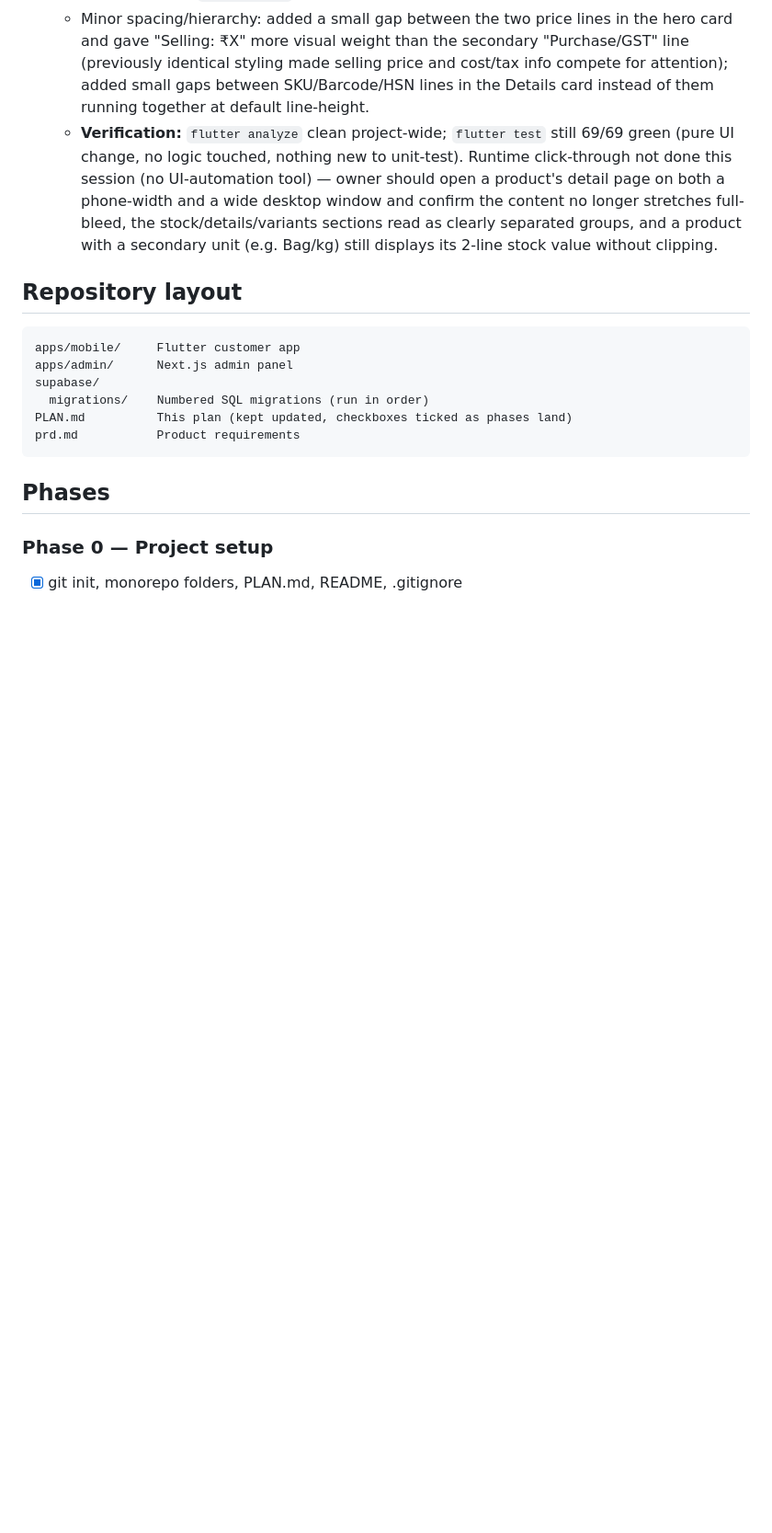
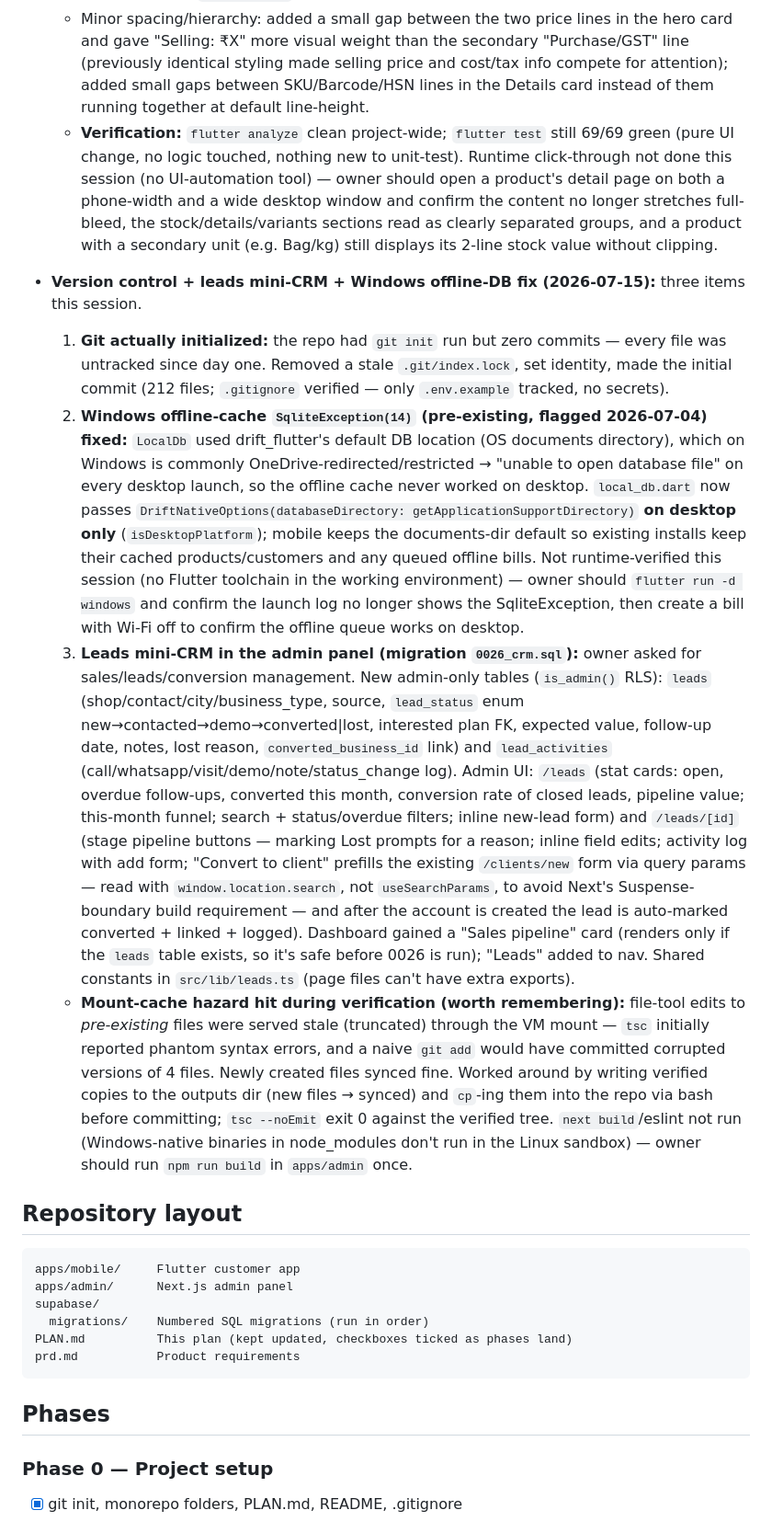
Before and after one commit to subhransudev1996-design/softraxa-product, a Markdown page: PLAN.md, the part around the change. Shown at 92% size. Drawn GitHub-style; blank space fills up the shorter version.

Commit message:
PLAN.md: document 2026-07-15 session (git init, CRM, offline-DB fix)

```diff
--- a/PLAN.md
+++ b/PLAN.md
@@ -159,6 +159,12 @@ Source of truth for requirements: [prd.md](prd.md)
   - **No section labels** — the page was an undifferentiated stack of Cards (hero info → stock → identifiers → variants) with only "Variants" getting any heading, and that heading used a different type style (`titleMedium`) than the rest of the app's `SectionLabel` convention (`titleSmall` + grey.shade700, used in `checkout_sheet.dart`/`invoice_detail_screen.dart`). Added `SectionLabel('Stock')` and `SectionLabel('Details')` before their respective cards, and restyled the "Variants" header to match the same typography (kept as an inline `Text` rather than the `SectionLabel` widget itself so the "Add" button still sits in the same row).
   - Minor spacing/hierarchy: added a small gap between the two price lines in the hero card and gave "Selling: ₹X" more visual weight than the secondary "Purchase/GST" line (previously identical styling made selling price and cost/tax info compete for attention); added small gaps between SKU/Barcode/HSN lines in the Details card instead of them running together at default line-height.
   - **Verification:** `flutter analyze` clean project-wide; `flutter test` still 69/69 green (pure UI change, no logic touched, nothing new to unit-test). Runtime click-through not done this session (no UI-automation tool) — owner should open a product's detail page on both a phone-width and a wide desktop window and confirm the content no longer stretches full-bleed, the stock/details/variants sections read as clearly separated groups, and a product with a secondary unit (e.g. Bag/kg) still displays its 2-line stock value without clipping.
+
+- **Version control + leads mini-CRM + Windows offline-DB fix (2026-07-15):** three items this session.
+  1. **Git actually initialized:** the repo had `git init` run but zero commits — every file was untracked since day one. Removed a stale `.git/index.lock`, set identity, made the initial commit (212 files; `.gitignore` verified — only `.env.example` tracked, no secrets).
+  2. **Windows offline-cache `SqliteException(14)` (pre-existing, flagged 2026-07-04) fixed:** `LocalDb` used drift_flutter's default DB location (OS documents directory), which on Windows is commonly OneDrive-redirected/restricted → "unable to open database file" on every desktop launch, so the offline cache never worked on desktop. `local_db.dart` now passes `DriftNativeOptions(databaseDirectory: getApplicationSupportDirectory)` **on desktop only** (`isDesktopPlatform`); mobile keeps the documents-dir default so existing installs keep their cached products/customers and any queued offline bills. Not runtime-verified this session (no Flutter toolchain in the working environment) — owner should `flutter run -d windows` and confirm the launch log no longer shows the SqliteException, then create a bill with Wi-Fi off to confirm the offline queue works on desktop.
+  3. **Leads mini-CRM in the admin panel (migration `0026_crm.sql`):** owner asked for sales/leads/conversion management. New admin-only tables (`is_admin()` RLS): `leads` (shop/contact/city/business_type, source, `lead_status` enum new→contacted→demo→converted|lost, interested plan FK, expected value, follow-up date, notes, lost reason, `converted_business_id` link) and `lead_activities` (call/whatsapp/visit/demo/note/status_change log). Admin UI: `/leads` (stat cards: open, overdue follow-ups, converted this month, conversion rate of closed leads, pipeline value; this-month funnel; search + status/overdue filters; inline new-lead form) and `/leads/[id]` (stage pipeline buttons — marking Lost prompts for a reason; inline field edits; activity log with add form; "Convert to client" prefills the existing `/clients/new` form via query params — read with `window.location.search`, not `useSearchParams`, to avoid Next's Suspense-boundary build requirement — and after the account is created the lead is auto-marked converted + linked + logged). Dashboard gained a "Sales pipeline" card (renders only if the `leads` table exists, so it's safe before 0026 is run); "Leads" added to nav. Shared constants in `src/lib/leads.ts` (page files can't have extra exports).
+  - **Mount-cache hazard hit during verification (worth remembering):** file-tool edits to *pre-existing* files were served stale (truncated) through the VM mount — `tsc` initially reported phantom syntax errors, and a naive `git add` would have committed corrupted versions of 4 files. Newly created files synced fine. Worked around by writing verified copies to the outputs dir (new files → synced) and `cp`-ing them into the repo via bash before committing; `tsc --noEmit` exit 0 against the verified tree. `next build`/eslint not run (Windows-native binaries in node_modules don't run in the Linux sandbox) — owner should run `npm run build` in `apps/admin` once.
 
 ## Repository layout
 
```
